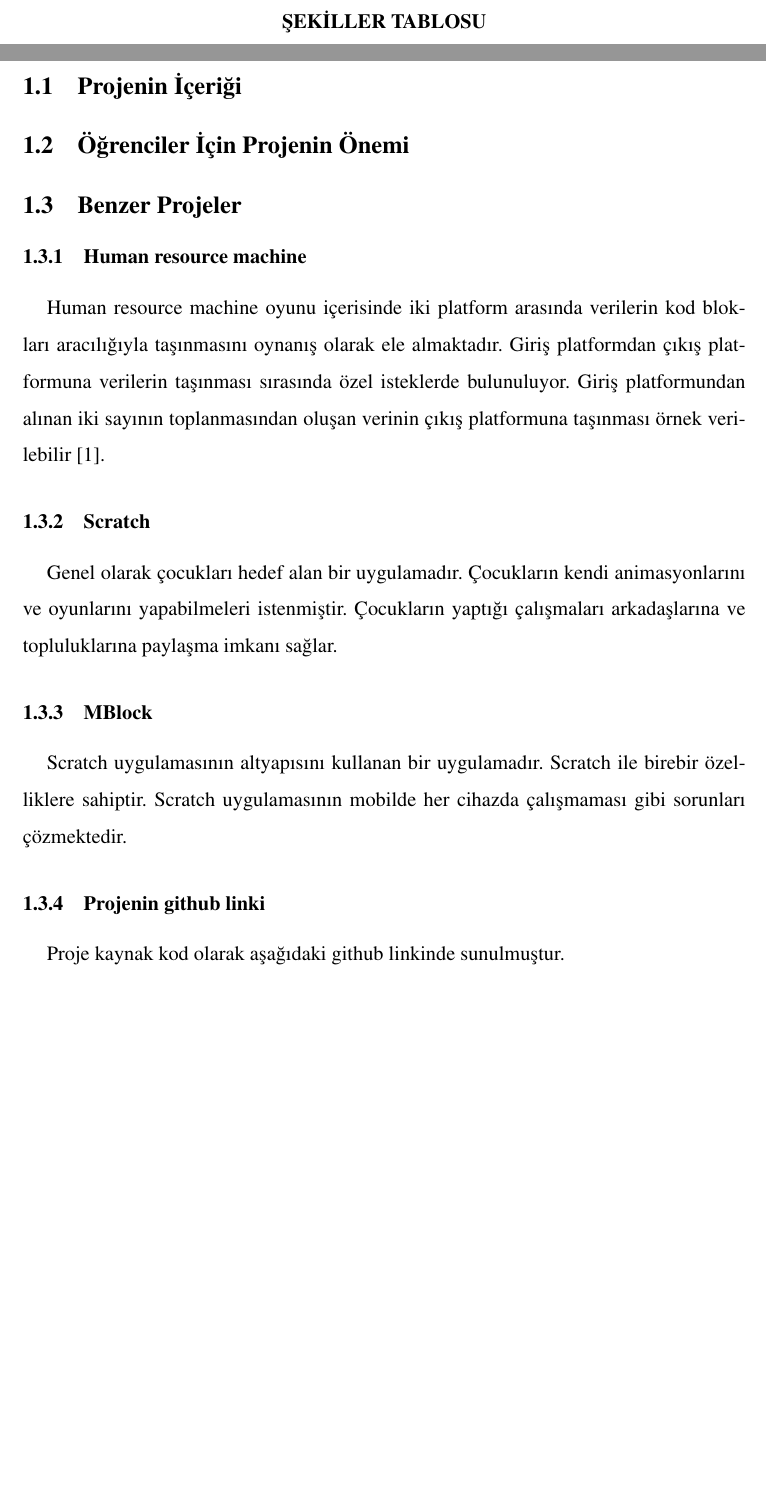
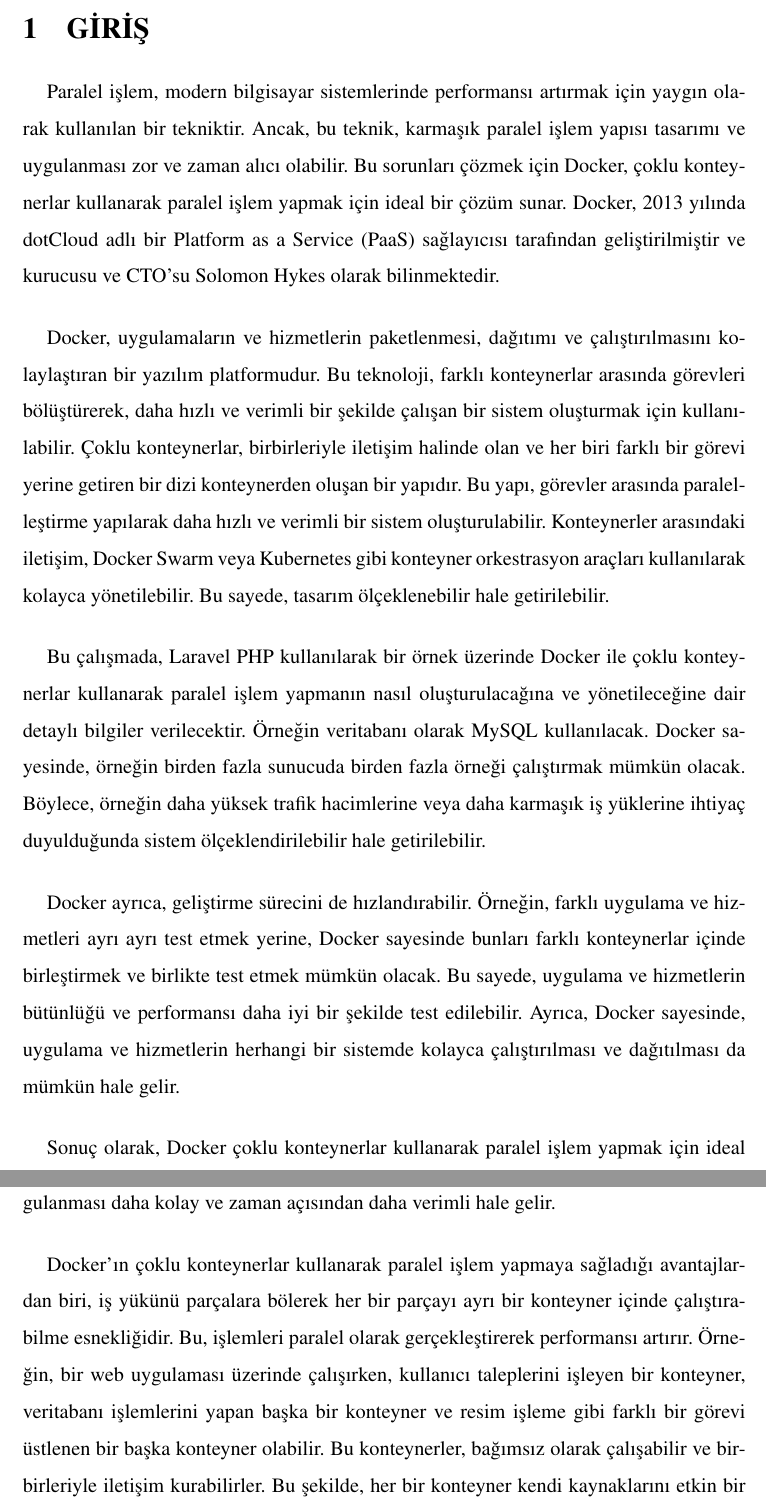
Before and after one commit to ikhalilatteib/mutli-container-project, a LaTeX document (0BMbitirme.tex, which reads 10giris.tex): two parts of pages 8 and 9 of 15 before the commit and two parts of pages 9 and 10 of 17 after it, joined at a grey line, cut at the place of the change, the shorter picture padded with empty space. Compiled offline with pdfLaTeX.

Commit message:
Giriş kısmı tamamlandı

```diff
--- a/10giris.tex
+++ b/10giris.tex
@@ -1,12 +1,15 @@
 \section{GİRİŞ}
 
 
-\subsection{Projenin İçeriği}
+Paralel işlem, modern bilgisayar sistemlerinde performansı artırmak için yaygın olarak kullanılan bir tekniktir. Ancak, bu teknik, karmaşık paralel işlem yapısı tasarımı ve uygulanması zor ve zaman alıcı olabilir. Bu sorunları çözmek için Docker, çoklu konteynerlar kullanarak paralel işlem yapmak için ideal bir çözüm sunar. Docker, 2013 yılında dotCloud adlı bir Platform as a Service (PaaS) sağlayıcısı tarafından geliştirilmiştir ve kurucusu ve CTO’su Solomon Hykes olarak bilinmektedir.
 
+Docker, uygulamaların ve hizmetlerin paketlenmesi, dağıtımı ve çalıştırılmasını kolaylaştıran bir yazılım platformudur. Bu teknoloji, farklı konteynerlar arasında görevleri bölüştürerek, daha hızlı ve verimli bir şekilde çalışan bir sistem oluşturmak için kullanılabilir. Çoklu konteynerlar, birbirleriyle iletişim halinde olan ve her biri farklı bir görevi yerine getiren bir dizi konteynerden oluşan bir yapıdır. Bu yapı, görevler arasında paralelleştirme yapılarak daha hızlı ve verimli bir sistem oluşturulabilir. Konteynerler arasındaki iletişim, Docker Swarm veya Kubernetes gibi konteyner orkestrasyon araçları kullanılarak kolayca yönetilebilir. Bu sayede, tasarım ölçeklenebilir hale getirilebilir.
 
+Bu çalışmada, Laravel PHP kullanılarak bir örnek üzerinde Docker ile çoklu konteynerlar kullanarak paralel işlem yapmanın nasıl oluşturulacağına ve yönetileceğine dair detaylı bilgiler verilecektir. Örneğin veritabanı olarak MySQL kullanılacak. Docker sayesinde, örneğin birden fazla sunucuda birden fazla örneği çalıştırmak mümkün olacak. Böylece, örneğin daha yüksek trafik hacimlerine veya daha karmaşık iş yüklerine ihtiyaç duyulduğunda sistem ölçeklendirilebilir hale getirilebilir.
 
-\subsection{Öğrenciler İçin Projenin Önemi}
+Docker ayrıca, geliştirme sürecini de hızlandırabilir. Örneğin, farklı uygulama ve hizmetleri ayrı ayrı test etmek yerine, Docker sayesinde bunları farklı konteynerlar içinde birleştirmek ve birlikte test etmek mümkün olacak. Bu sayede, uygulama ve hizmetlerin bütünlüğü ve performansı daha iyi bir şekilde test edilebilir. Ayrıca, Docker sayesinde, uygulama ve hizmetlerin herhangi bir sistemde kolayca çalıştırılması ve dağıtılması da mümkün hale gelir.
 
+Sonuç olarak, Docker çoklu konteynerlar kullanarak paralel işlem yapmak için ideal bir  züm sunan bir teknolojidir. Bu sayede, karmaşık paralel işlem yapısı tasarımı ve uygulanması daha kolay ve zaman açısından daha verimli hale gelir.
 
-\subsection{Benzer Projeler}
+Docker'ın çoklu konteynerlar kullanarak paralel işlem yapmaya sağladığı avantajlardan biri, iş yükünü parçalara bölerek her bir parçayı ayrı bir konteyner içinde çalıştırabilme esnekliğidir. Bu, işlemleri paralel olarak gerçekleştirerek performansı artırır. Örneğin, bir web uygulaması üzerinde çalışırken, kullanıcı taleplerini işleyen bir konteyner, veritabanı işlemlerini yapan başka bir konteyner ve resim işleme gibi farklı bir görevi üstlenen bir başka konteyner olabilir. Bu konteynerler, bağımsız olarak çalışabilir ve birbirleriyle iletişim kurabilirler. Bu şekilde, her bir konteyner kendi kaynaklarını etkin bir şekilde kullanarak iş yükünü hızlı ve verimli bir şekilde işleyebilir.
 
@@ -15,3 +22 @@
 
-\subsubsection{Human resource machine}
-Human resource machine oyunu içerisinde iki platform arasında verilerin kod blokları aracılığıyla taşınmasını oynanış olarak ele almaktadır. Giriş platformdan çıkış platformuna verilerin taşınması sırasında özel isteklerde bulunuluyor.  Giriş platformundan alınan iki sayının toplanmasından oluşan verinin çıkış platformuna taşınması örnek verilebilir \cite{k1}.
@@ -20,9 +28,4 @@ Human resource machine oyunu içerisinde iki platform arasında verilerin kod bl
 
-\subsubsection{Scratch}
-Genel olarak çocukları hedef alan bir uygulamadır. Çocukların kendi animasyonlarını ve oyunlarını yapabilmeleri istenmiştir. Çocukların yaptığı çalışmaları arkadaşlarına ve topluluklarına paylaşma imkanı sağlar.
+Son olarak, Docker ekosistemi geniş bir topluluk tarafından desteklenmektedir. Docker Hub gibi bir merkezi depo, hazır konteyner görüntülerini paylaşmanıza ve kullanmanıza olanak tanır. Ayrıca, Docker, zengin bir API ve komut satırı arayüzü ile birlikte gelir, bu da otomasyon ve yönetim süreçlerini kolaylaştırır.
 
-\subsubsection{MBlock}
-Scratch uygulamasının altyapısını kullanan bir uygulamadır. Scratch ile birebir özelliklere sahiptir. Scratch uygulamasının mobilde her cihazda çalışmaması gibi sorunları çözmektedir.
-
-\subsubsection{Projenin github linki}
-Proje kaynak kod olarak aşağıdaki github linkinde sunulmuştur.
+Docker'ın çoklu konteynerlar kullanarak paralel işlem yapma yetenekleri, modern bilgisayar sistemlerinde performansı artırmak ve verimliliği sağlamak için güçlü bir araçtır. Karmaşık iş yüklerini parçalara ayırarak, her bir parçayı ayrı bir konteynerde çalıştırarak ve konteynerler arasında iletişimi kolayca yöneterek, daha hızlı, ölçeklenebilir ve etkili bir sistem oluşturmak mümkündür. Bu nedenle, Docker, paralel işlem yapmak isteyen geliştiriciler ve sistem yöneticileri için önemli bir teknoloji ve çözüm sunmaktadır.
```
Also changed, not shown: 5onsoz.tex (+1 -1 lines), 10giris.tex (7 more changed lines).
